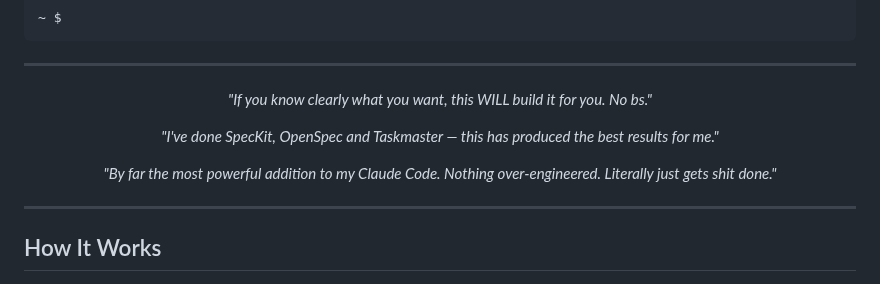
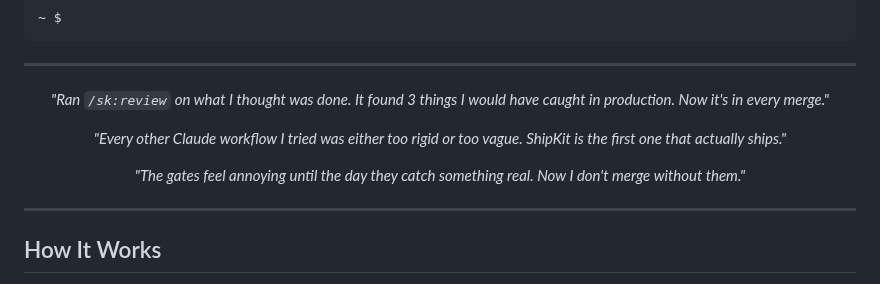
Before and after one commit to kennethsolomon/shipkit, a Markdown page: README.md, the part around the change. GitHub-like rendering.

Commit message:
docs: replace testimonials with ShipKit-specific quotes
Co-Authored-By: Claude Sonnet 4.6 <noreply@anthropic.com>

```diff
--- a/README.md
+++ b/README.md
@@ -54,11 +54,11 @@ Works on Mac, Linux, and Windows.
 
 <div align="center">
 
-*"If you know clearly what you want, this WILL build it for you. No bs."*
+*"Ran `/sk:review` on what I thought was done. It found 3 things I would have caught in production. Now it's in every merge."*
 
-*"I've done SpecKit, OpenSpec and Taskmaster — this has produced the best results for me."*
+*"Every other Claude workflow I tried was either too rigid or too vague. ShipKit is the first one that actually ships."*
 
-*"By far the most powerful addition to my Claude Code. Nothing over-engineered. Literally just gets shit done."*
+*"The gates feel annoying until the day they catch something real. Now I don't merge without them."*
 
 </div>
 
```
